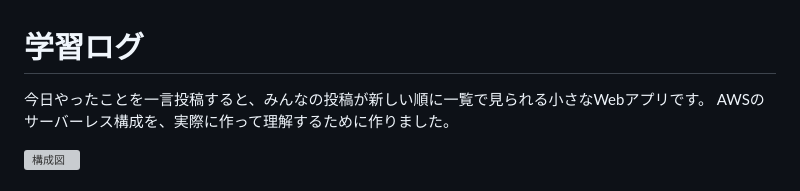
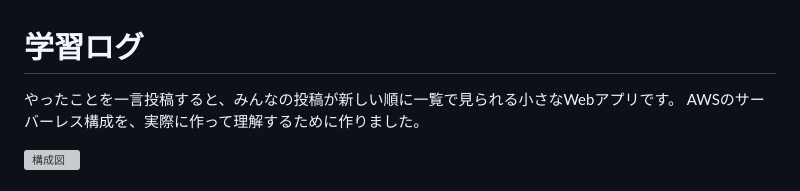
Before and after one commit to hibiki06141243-lang/study-log-serverless, a Markdown page: README.md, the part around the change. GitHub-like rendering; grey boxes are pictures that could not be loaded.

```diff
--- a/README.md
+++ b/README.md
@@ -1,6 +1,6 @@
 # 学習ログ
 
-今日やったことを一言投稿すると、みんなの投稿が新しい順に一覧で見られる小さなWebアプリです。
+やったことを一言投稿すると、みんなの投稿が新しい順に一覧で見られる小さなWebアプリです。
 AWSのサーバーレス構成を、実際に作って理解するために作りました。
 
 ![構成図](architecture.svg)
```
